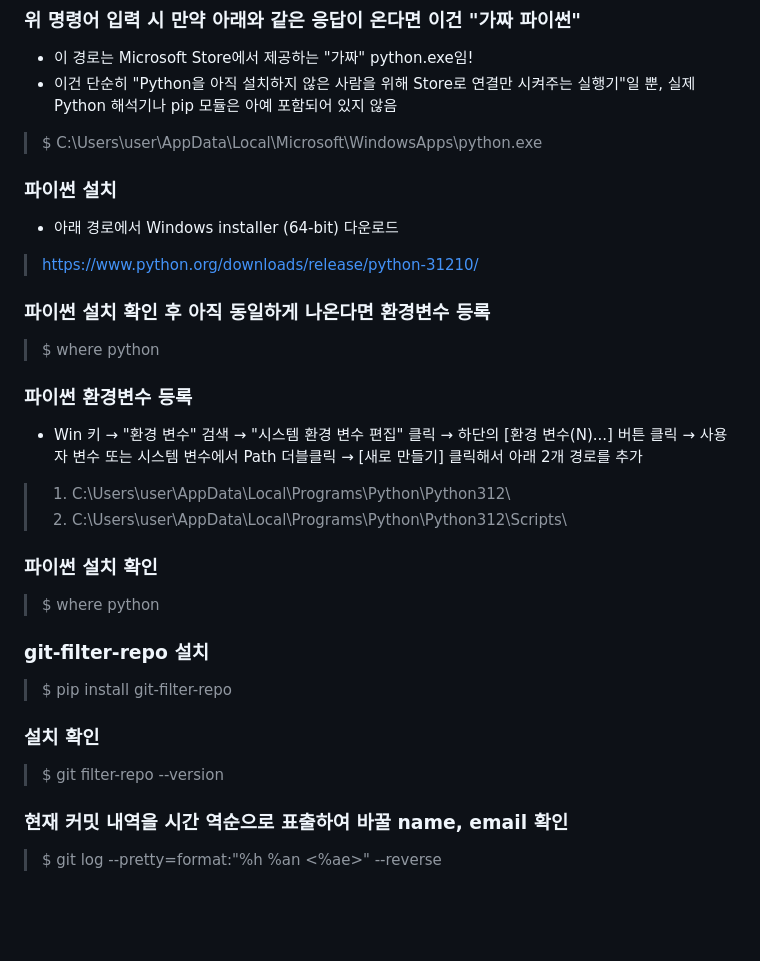
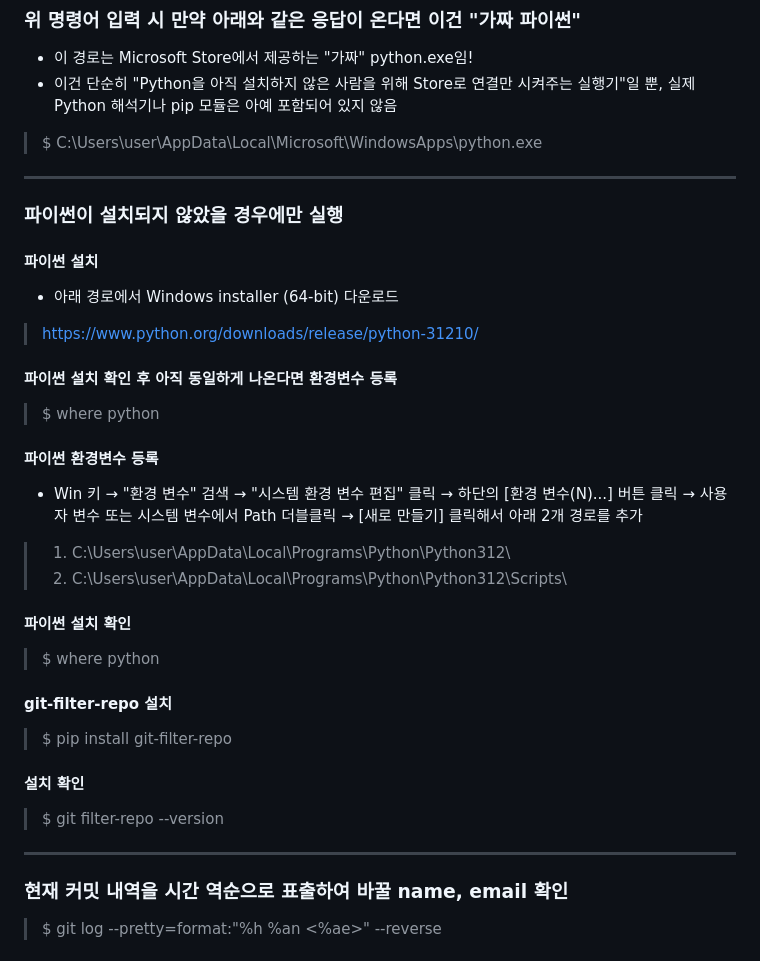
Before and after one commit to sub-kim/i-am-pretty-sure, a Markdown page: util/git/modifyCommitterInfo.md, the part around the change. Rendered like a GitHub page; blank space fills up the shorter version.

Commit message:
edit modiftCommitterInfo.md

```diff
--- a/util/git/modifyCommitterInfo.md
+++ b/util/git/modifyCommitterInfo.md
@@ -32,28 +32,34 @@
 - 이건 단순히 "Python을 아직 설치하지 않은 사람을 위해 Store로 연결만 시켜주는 실행기"일 뿐, 실제 Python 해석기나 pip 모듈은 아예 포함되어 있지 않음
 > $ C:\Users\user\AppData\Local\Microsoft\WindowsApps\python.exe
 >
-### 파이썬 설치
+
+---
+### 파이썬이 설치되지 않았을 경우에만 실행
+
+#### 파이썬 설치
 - 아래 경로에서 Windows installer (64-bit) 다운로드
 > https://www.python.org/downloads/release/python-31210/
 >
-### 파이썬 설치 확인 후 아직 동일하게 나온다면 환경변수 등록
+#### 파이썬 설치 확인 후 아직 동일하게 나온다면 환경변수 등록
 > $ where python
 >
-### 파이썬 환경변수 등록
+#### 파이썬 환경변수 등록
 - Win 키 → "환경 변수" 검색 → "시스템 환경 변수 편집" 클릭 → 하단의 [환경 변수(N)...] 버튼 클릭 → 사용자 변수 또는 시스템 변수에서 Path 더블클릭 → [새로 만들기] 클릭해서 아래 2개 경로를 추가
 >
 > 1) C:\Users\user\AppData\Local\Programs\Python\Python312\
 > 2) C:\Users\user\AppData\Local\Programs\Python\Python312\Scripts\
 >
-### 파이썬 설치 확인
+#### 파이썬 설치 확인
 > $ where python
 >
-### git-filter-repo 설치
+#### git-filter-repo 설치
 > $ pip install git-filter-repo
 >
-### 설치 확인
+#### 설치 확인
 > $ git filter-repo --version
->
+
+---
+
 ### 현재 커밋 내역을 시간 역순으로 표출하여 바꿀 name, email 확인
 > $ git log --pretty=format:"%h %an <%ae>" --reverse
 >
```
